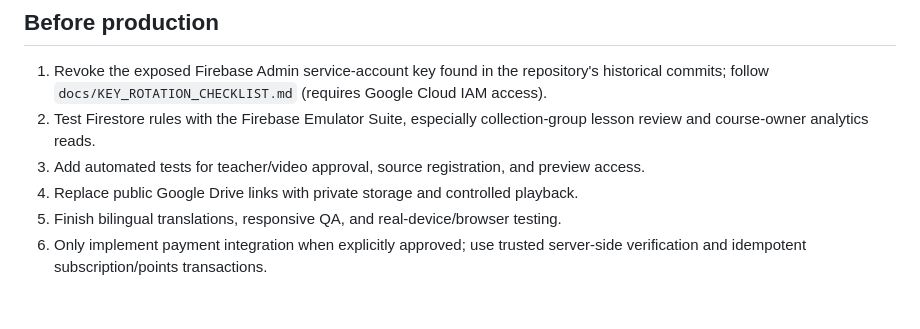
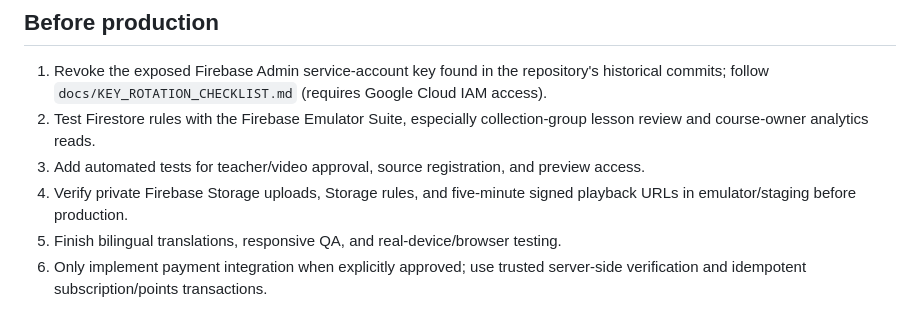
Before and after one commit to EslamMourad648abd/Future-Youth-Platform, a Markdown page: docs/IMPLEMENTATION_STATUS.md, the part around the change. Drawn GitHub-style.

Commit message:
Update production checklist for private video storage implementation

```diff
--- a/docs/IMPLEMENTATION_STATUS.md
+++ b/docs/IMPLEMENTATION_STATUS.md
@@ -30,6 +30,6 @@ This document describes what is implemented on `fix/security-and-fyp-requirement
 1. Revoke the exposed Firebase Admin service-account key found in the repository's historical commits; follow `docs/KEY_ROTATION_CHECKLIST.md` (requires Google Cloud IAM access).
 2. Test Firestore rules with the Firebase Emulator Suite, especially collection-group lesson review and course-owner analytics reads.
 3. Add automated tests for teacher/video approval, source registration, and preview access.
-4. Replace public Google Drive links with private storage and controlled playback.
+4. Verify private Firebase Storage uploads, Storage rules, and five-minute signed playback URLs in emulator/staging before production.
 5. Finish bilingual translations, responsive QA, and real-device/browser testing.
 6. Only implement payment integration when explicitly approved; use trusted server-side verification and idempotent subscription/points transactions.
```
